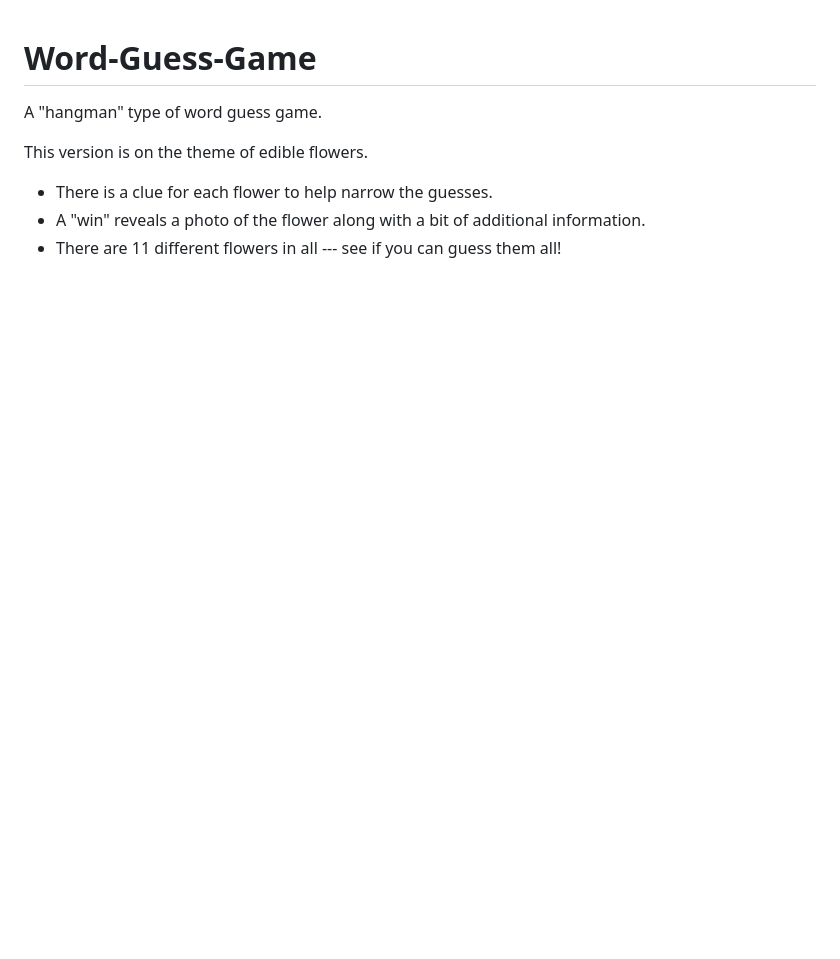
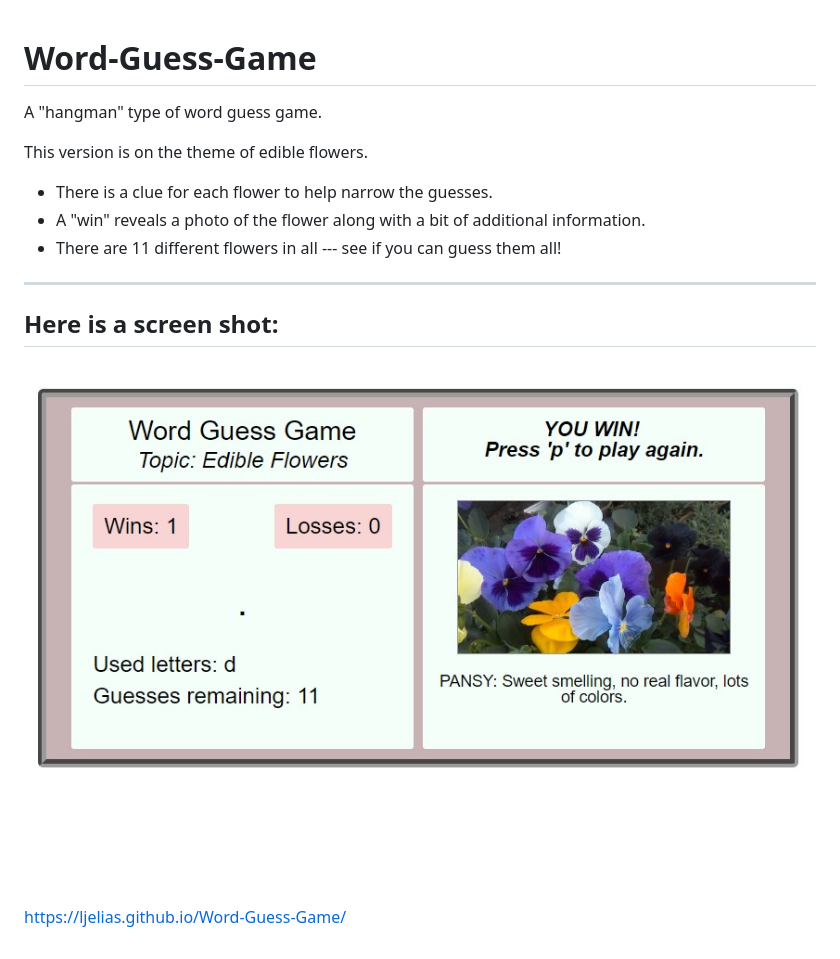
Before and after one commit to ljelias/Word-Guess-Game, a Markdown page: README.md, the part around the change. Drawn GitHub-style; pictures changed too: wordguess.jpg (added); blank space fills up the shorter version.

```diff
--- a/README.md
+++ b/README.md
@@ -5,3 +5,12 @@ This version is on the theme of edible flowers.
 - There is a clue for each flower to help narrow the guesses.
 - A "win" reveals a photo of the flower along with a bit of additional information.
 - There are 11 different flowers in all --- see if you can guess them all!
+
+--------------------------------------------------
+
+## Here is a screen shot:
+
+![word guess screenshot](wordguess.jpg)
+
+
+https://ljelias.github.io/Word-Guess-Game/
```
